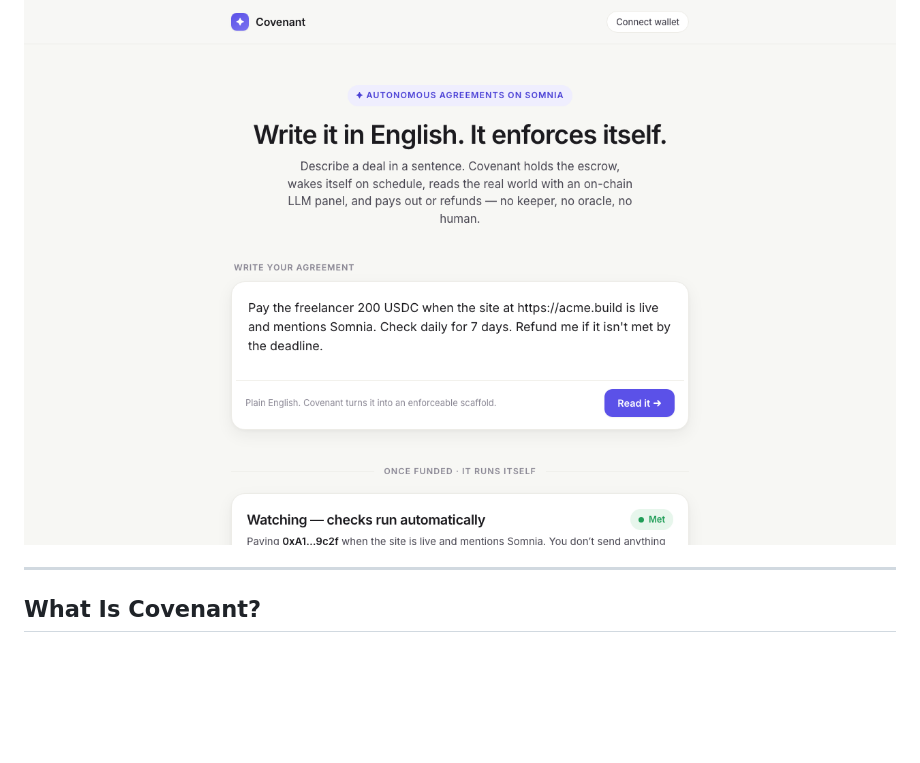
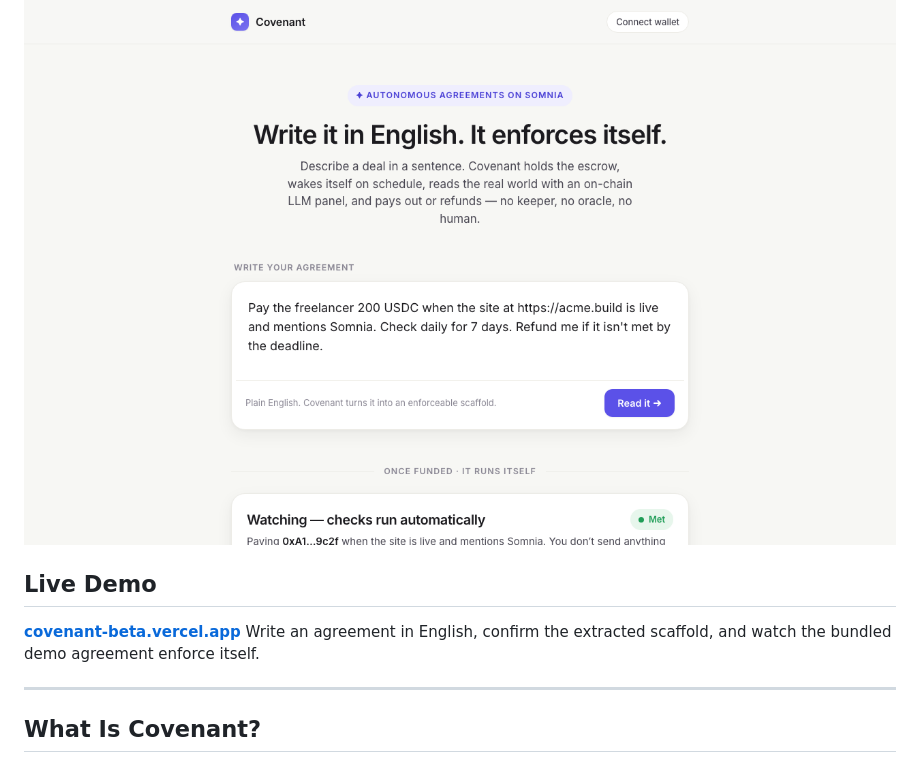
Before and after one commit to ajanaku1/covenant, a Markdown page: README.md, the part around the change. Rendered like a GitHub page; blank space fills up the shorter version.

Commit message:
Add live demo link to README

```diff
--- a/README.md
+++ b/README.md
@@ -9,6 +9,11 @@ Escrow a plain-English deal once. The contract wakes itself, reads the evidence,
 [![License: MIT](https://img.shields.io/badge/License-MIT-green.svg)](LICENSE)
 
 ![Covenant landing](docs/images/landing.png)
+
+## Live Demo
+
+**[covenant-beta.vercel.app](https://covenant-beta.vercel.app)**
+Write an agreement in English, confirm the extracted scaffold, and watch the bundled demo agreement enforce itself.
 
 ---
 
```
